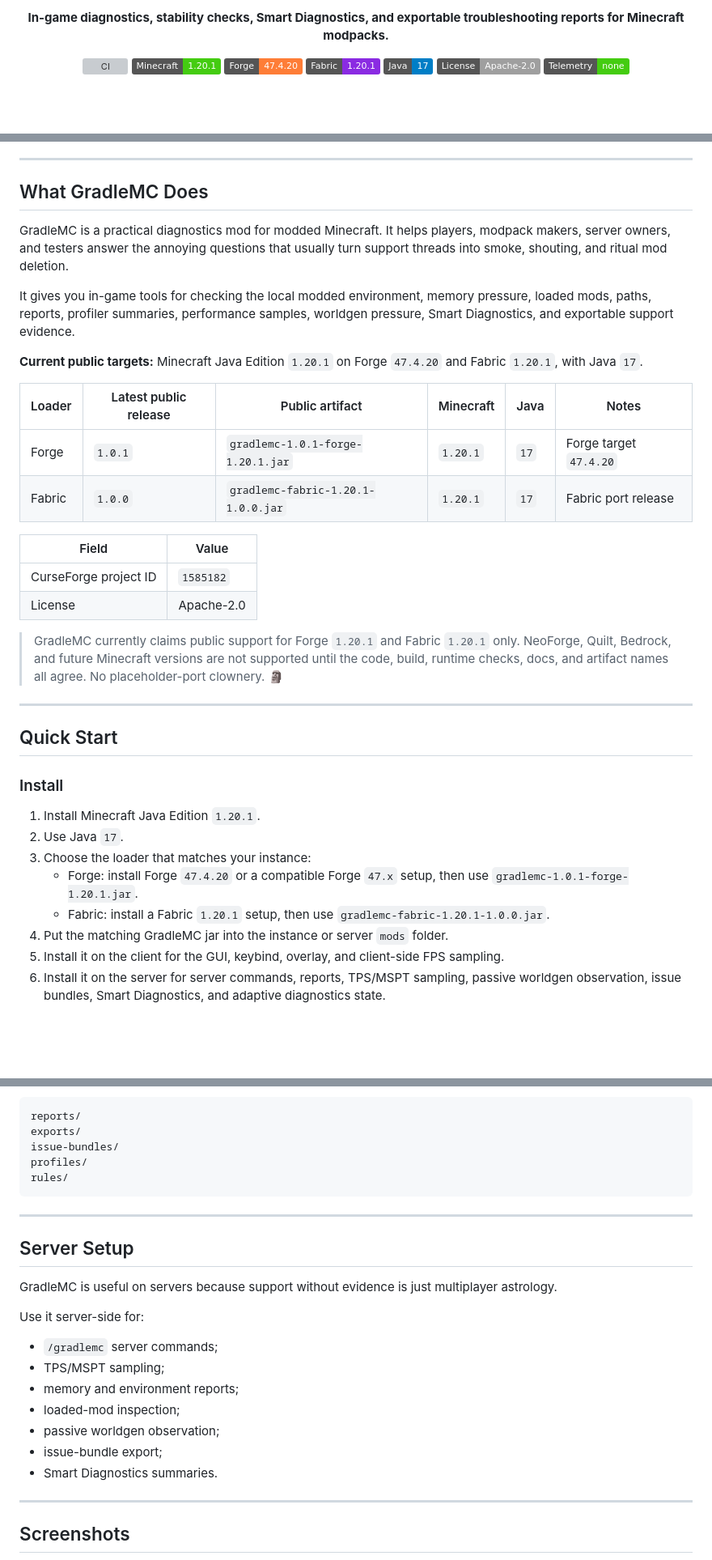
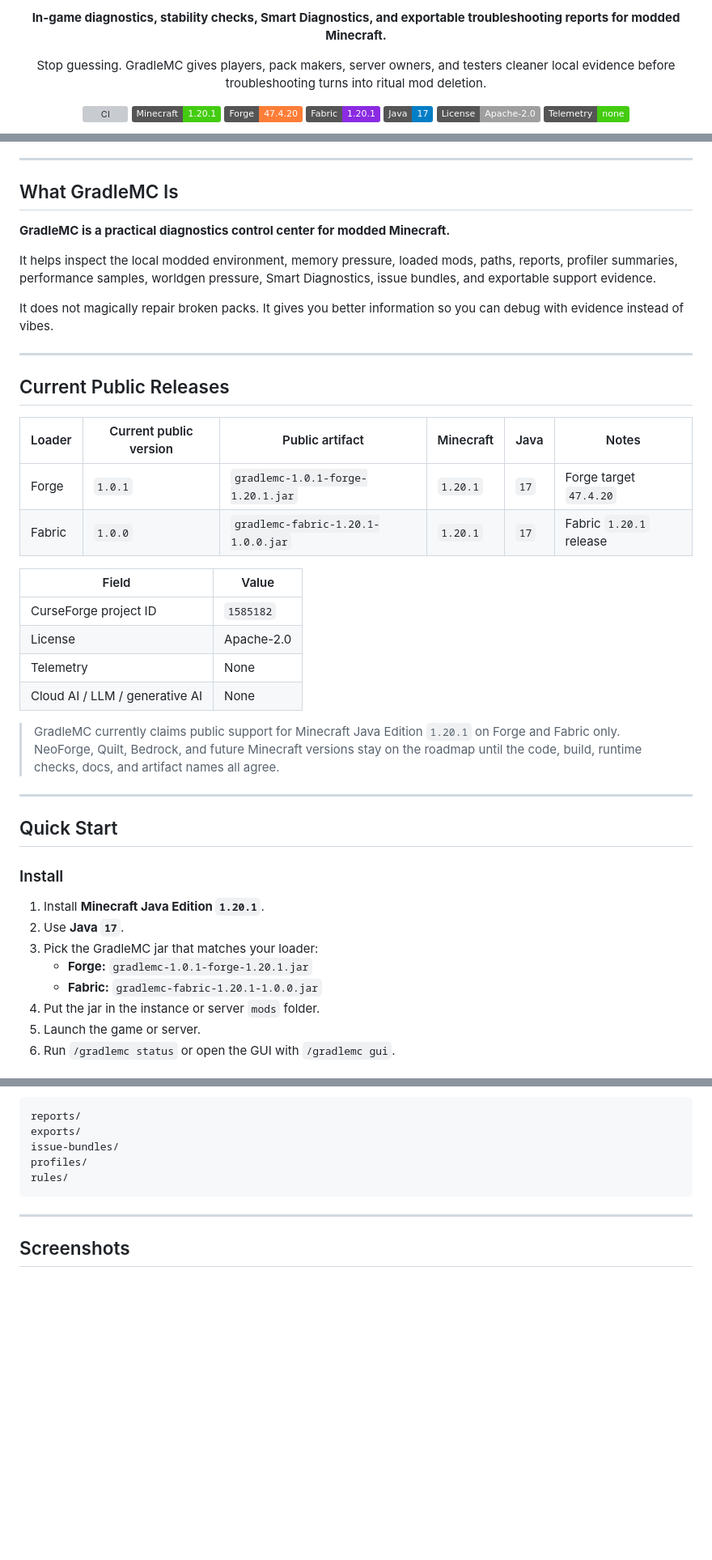
Before and after one commit to SoumyajitXD/GradleMC, a Markdown page: README.md, 3 parts joined by grey strips. Shown at 81% size. Drawn GitHub-style; badges without logos; blank space fills up the shorter version; grey boxes are pictures that could not be loaded.

```diff
--- a/README.md
+++ b/README.md
@@ -7,5 +9,9 @@
 <p align="center">
-  <strong>In-game diagnostics, stability checks, Smart Diagnostics, and exportable troubleshooting reports for Minecraft modpacks.</strong>
+  <strong>In-game diagnostics, stability checks, Smart Diagnostics, and exportable troubleshooting reports for modded Minecraft.</strong>
+</p>
+
+<p align="center">
+  Stop guessing. GradleMC gives players, pack makers, server owners, and testers cleaner local evidence before troubleshooting turns into ritual mod deletion.
 </p>
 
 <p align="center">
@@ -31,25 +38,31 @@
 
 ---
 
-## What GradleMC Does
+## What GradleMC Is
 
-GradleMC is a practical diagnostics mod for modded Minecraft. It helps players, modpack makers, server owners, and testers answer the annoying questions that usually turn support threads into smoke, shouting, and ritual mod deletion.
+**GradleMC is a practical diagnostics control center for modded Minecraft.**
 
-It gives you in-game tools for checking the local modded environment, memory pressure, loaded mods, paths, reports, profiler summaries, performance samples, worldgen pressure, Smart Diagnostics, and exportable support evidence.
+It helps inspect the local modded environment, memory pressure, loaded mods, paths, reports, profiler summaries, performance samples, worldgen pressure, Smart Diagnostics, issue bundles, and exportable support evidence.
 
-**Current public targets:** Minecraft Java Edition `1.20.1` on Forge `47.4.20` and Fabric `1.20.1`, with Java `17`.
+It does not magically repair broken packs. It gives you better information so you can debug with evidence instead of vibes.
 
-| Loader | Latest public release | Public artifact | Minecraft | Java | Notes |
+---
+
+## Current Public Releases
+
+| Loader | Current public version | Public artifact | Minecraft | Java | Notes |
 | --- | --- | --- | --- | --- | --- |
 | Forge | `1.0.1` | `gradlemc-1.0.1-forge-1.20.1.jar` | `1.20.1` | `17` | Forge target `47.4.20` |
-| Fabric | `1.0.0` | `gradlemc-fabric-1.20.1-1.0.0.jar` | `1.20.1` | `17` | Fabric port release |
+| Fabric | `1.0.0` | `gradlemc-fabric-1.20.1-1.0.0.jar` | `1.20.1` | `17` | Fabric `1.20.1` release |
 
 | Field | Value |
 | --- | --- |
 | CurseForge project ID | `1585182` |
 | License | Apache-2.0 |
+| Telemetry | None |
+| Cloud AI / LLM / generative AI | None |
 
-> GradleMC currently claims public support for Forge `1.20.1` and Fabric `1.20.1` only. NeoForge, Quilt, Bedrock, and future Minecraft versions are not supported until the code, build, runtime checks, docs, and artifact names all agree. No placeholder-port clownery. 🗿
+> GradleMC currently claims public support for Minecraft Java Edition `1.20.1` on Forge and Fabric only. NeoForge, Quilt, Bedrock, and future Minecraft versions stay on the roadmap until the code, build, runtime checks, docs, and artifact names all agree.
 
 ---
 
@@ -57,12 +70,12 @@ It gives you in-game tools for checking the local modded environment, memory pre
 
 ### Install
 
-1. Install Minecraft Java Edition `1.20.1`.
-2. Use Java `17`.
-3. Choose the loader that matches your instance:
-   - Forge: install Forge `47.4.20` or a compatible Forge `47.x` setup, then use `gradlemc-1.0.1-forge-1.20.1.jar`.
-   - Fabric: install a Fabric `1.20.1` setup, then use `gradlemc-fabric-1.20.1-1.0.0.jar`.
-4. Put the matching GradleMC jar into the instance or server `mods` folder.
-5. Install it on the client for the GUI, keybind, overlay, and client-side FPS sampling.
-6. Install it on the server for server commands, reports, TPS/MSPT sampling, passive worldgen observation, issue bundles, Smart Diagnostics, and adaptive diagnostics state.
+1. Install **Minecraft Java Edition `1.20.1`**.
+2. Use **Java `17`**.
+3. Pick the GradleMC jar that matches your loader:
+   - **Forge:** `gradlemc-1.0.1-forge-1.20.1.jar`
+   - **Fabric:** `gradlemc-fabric-1.20.1-1.0.0.jar`
+4. Put the jar in the instance or server `mods` folder.
+5. Launch the game or server.
+6. Run `/gradlemc status` or open the GUI with `/gradlemc gui`.
 
@@ -142,22 +192,6 @@ rules/
 
 ---
 
-## Server Setup
-
-GradleMC is useful on servers because support without evidence is just multiplayer astrology.
-
-Use it server-side for:
-
-- `/gradlemc` server commands;
-- TPS/MSPT sampling;
-- memory and environment reports;
-- loaded-mod inspection;
-- passive worldgen observation;
-- issue-bundle export;
-- Smart Diagnostics summaries.
-
----
-
 ## Screenshots
 
 <p align="center">
```
Also changed, not shown: other parts of README.md (+106 -39 lines).
